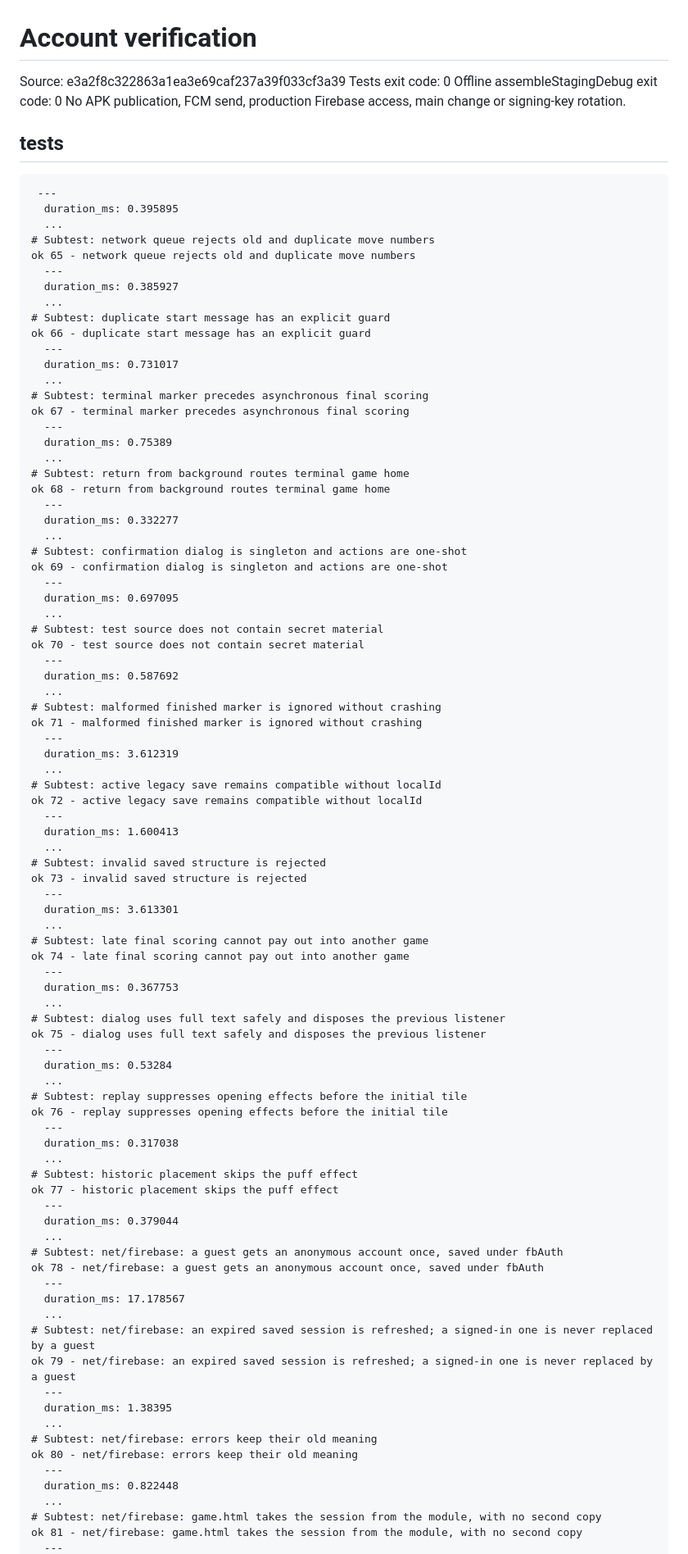
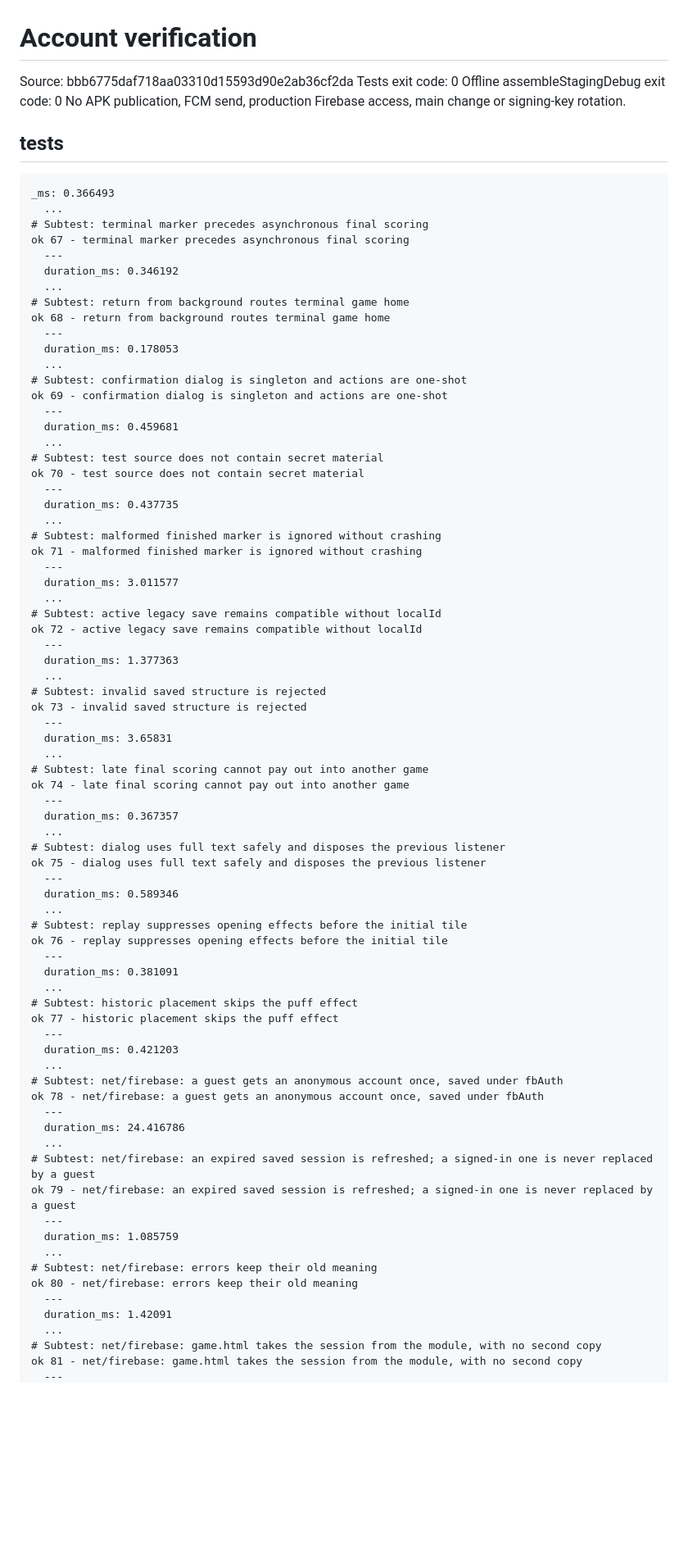
Before and after one commit to crownfall90-dot/play, a Markdown page: docs/development/account-verification.md, the part around one of its changes. Shown at 82% size. Rendered like a GitHub page; blank space fills up the shorter version.

````diff
--- a/docs/development/account-verification.md
+++ b/docs/development/account-verification.md
@@ -1,92 +1,81 @@
 # Account verification
-Source: e3a2f8c322863a1ea3e69caf237a39f033cf3a39
+Source: bbb6775daf718aa03310d15593d90e2ab36cf2da
 Tests exit code: 0
 Offline assembleStagingDebug exit code: 0
 No APK publication, FCM send, production Firebase access, main change or signing-key rotation.
 ## tests
 ```text
- ---
-  duration_ms: 0.395895
-  ...
-# Subtest: network queue rejects old and duplicate move numbers
-ok 65 - network queue rejects old and duplicate move numbers
-  ---
-  duration_ms: 0.385927
-  ...
-# Subtest: duplicate start message has an explicit guard
-ok 66 - duplicate start message has an explicit guard
-  ---
-  duration_ms: 0.731017
+_ms: 0.366493
   ...
 # Subtest: terminal marker precedes asynchronous final scoring
 ok 67 - terminal marker precedes asynchronous final scoring
   ---
-  duration_ms: 0.75389
+  duration_ms: 0.346192
   ...
 # Subtest: return from background routes terminal game home
 ok 68 - return from background routes terminal game home
   ---
-  duration_ms: 0.332277
+  duration_ms: 0.178053
   ...
 # Subtest: confirmation dialog is singleton and actions are one-shot
 ok 69 - confirmation dialog is singleton and actions are one-shot
   ---
-  duration_ms: 0.697095
+  duration_ms: 0.459681
   ...
 # Subtest: test source does not contain secret material
 ok 70 - test source does not contain secret material
   ---
-  duration_ms: 0.587692
+  duration_ms: 0.437735
   ...
 # Subtest: malformed finished marker is ignored without crashing
 ok 71 - malformed finished marker is ignored without crashing
   ---
-  duration_ms: 3.612319
+  duration_ms: 3.011577
   ...
 # Subtest: active legacy save remains compatible without localId
 ok 72 - active legacy save remains compatible without localId
   ---
-  duration_ms: 1.600413
+  duration_ms: 1.377363
   ...
 # Subtest: invalid saved structure is rejected
 ok 73 - invalid saved structure is rejected
   ---
-  duration_ms: 3.613301
+  duration_ms: 3.65831
   ...
 # Subtest: late final scoring cannot pay out into another game
 ok 74 - late final scoring cannot pay out into another game
   ---
-  duration_ms: 0.367753
+  duration_ms: 0.367357
   ...
 # Subtest: dialog uses full text safely and disposes the previous listener
 ok 75 - dialog uses full text safely and disposes the previous listener
   ---
-  duration_ms: 0.53284
+  duration_ms: 0.589346
   ...
 # Subtest: replay suppresses opening effects before the initial tile
 ok 76 - replay suppresses opening effects before the initial tile
   ---
-  duration_ms: 0.317038
+  duration_ms: 0.381091
   ...
 # Subtest: historic placement skips the puff effect
 ok 77 - historic placement skips the puff effect
   ---
-  duration_ms: 0.379044
+  duration_ms: 0.421203
   ...
 # Subtest: net/firebase: a guest gets an anonymous account once, saved under fbAuth
 ok 78 - net/firebase: a guest gets an anonymous account once, saved under fbAuth
   ---
-  duration_ms: 17.178567
+  duration_ms: 24.416786
   ...
 # Subtest: net/firebase: an expired saved session is refreshed; a signed-in one is never replaced by a guest
 ok 79 - net/firebase: an expired saved session is refreshed; a signed-in one is never replaced by a guest
   ---
-  duration_ms: 1.38395
+  duration_ms: 1.085759
   ...
 # Subtest: net/firebase: errors keep their old meaning
 ok 80 - net/firebase: errors keep their old meaning
   ---
-  duration_ms: 0.822448
+  duration_ms: 1.42091
   ...
 # Subtest: net/firebase: game.html takes the session from the module, with no second copy
 ok 81 - net/firebase: game.html takes the session from the module, with no second copy
````
Also changed, not shown: other parts of docs/development/account-verification.md (+41 -36 lines).
